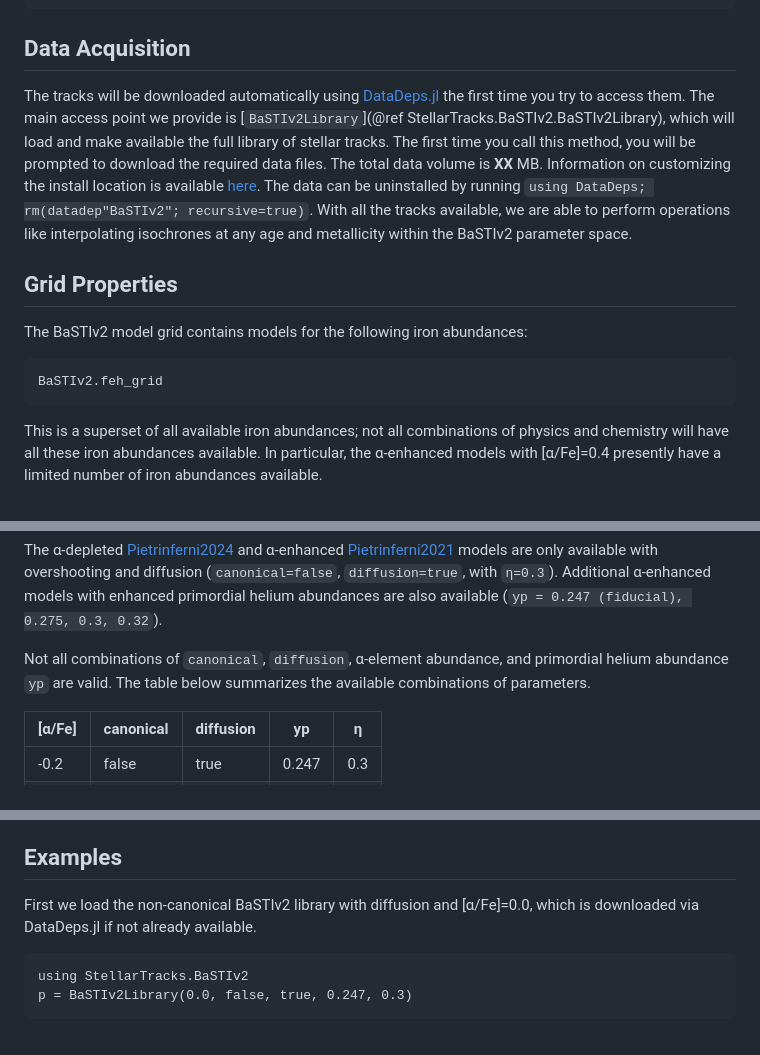
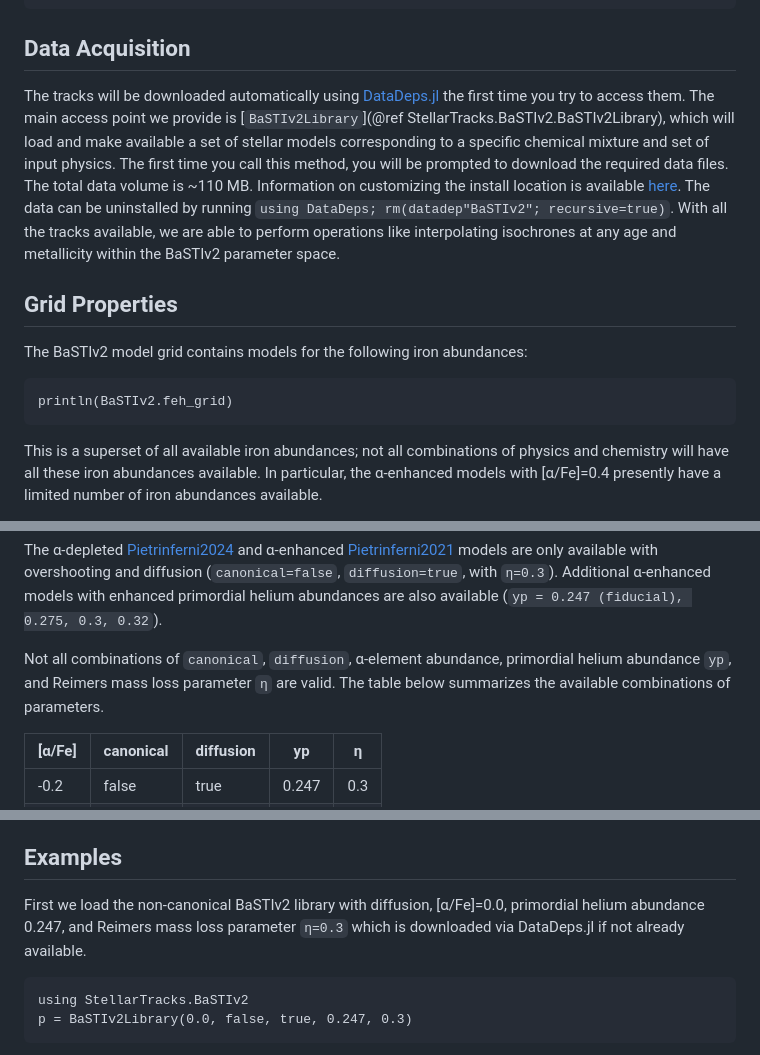
Before and after one commit to cgarling/StellarTracks.jl, a Markdown page: docs/src/basti_v2.md, 3 parts joined by grey strips. GitHub-like rendering.

Commit message:
update bastiv2 docs

````diff
--- a/docs/src/basti_v2.md
+++ b/docs/src/basti_v2.md
@@ -18,13 +18,13 @@ using StellarTracks.BaSTIv2: BaSTIv2Library, X, Y, Z # load specific methods
 
 ## Data Acquisition
 
-The tracks will be downloaded automatically using [DataDeps.jl](https://github.com/oxinabox/DataDeps.jl) the first time you try to access them. The main access point we provide is [`BaSTIv2Library`](@ref StellarTracks.BaSTIv2.BaSTIv2Library), which will load and make available the full library of stellar tracks. The first time you call this method, you will be prompted to download the required data files. The total data volume is **XX** MB. Information on customizing the install location is available [here](https://www.oxinabox.net/DataDeps.jl/stable/z10-for-end-users/). The data can be uninstalled by running `using DataDeps; rm(datadep"BaSTIv2"; recursive=true)`. With all the tracks available, we are able to perform operations like interpolating isochrones at any age and metallicity within the BaSTIv2 parameter space.
+The tracks will be downloaded automatically using [DataDeps.jl](https://github.com/oxinabox/DataDeps.jl) the first time you try to access them. The main access point we provide is [`BaSTIv2Library`](@ref StellarTracks.BaSTIv2.BaSTIv2Library), which will load and make available a set of stellar models corresponding to a specific chemical mixture and set of input physics. The first time you call this method, you will be prompted to download the required data files. The total data volume is ~110 MB. Information on customizing the install location is available [here](https://www.oxinabox.net/DataDeps.jl/stable/z10-for-end-users/). The data can be uninstalled by running `using DataDeps; rm(datadep"BaSTIv2"; recursive=true)`. With all the tracks available, we are able to perform operations like interpolating isochrones at any age and metallicity within the BaSTIv2 parameter space.
 
 ## Grid Properties
 The BaSTIv2 model grid contains models for the following iron abundances:
 
 ```@example
-BaSTIv2.feh_grid
+println(BaSTIv2.feh_grid)
 ```
 
 This is a superset of all available iron abundances; not all combinations of physics and chemistry will have all these iron abundances available. In particular, the α-enhanced models with \[α/Fe\]=0.4 presently have a limited number of iron abundances available.
@@ -35,7 +35,7 @@ For scaled-solar abundance patterns, models are available with different physics
 
 The α-depleted [Pietrinferni2024](@citep) and α-enhanced [Pietrinferni2021](@citep) models are only available with overshooting and diffusion (`canonical=false`, `diffusion=true`, with `η=0.3`). Additional α-enhanced models with enhanced primordial helium abundances are also available (`yp = 0.247 (fiducial), 0.275, 0.3, 0.32`).
 
-Not all combinations of `canonical`, `diffusion`, α-element abundance, and primordial helium abundance `yp` are valid. The table below summarizes the available combinations of parameters.
+Not all combinations of `canonical`, `diffusion`, α-element abundance, primordial helium abundance `yp`, and Reimers mass loss parameter `η` are valid. The table below summarizes the available combinations of parameters.
 
 | \[α/Fe\] | canonical | diffusion | yp    | η   |
 |----------|-----------|-----------|-------|-----|
@@ -52,7 +52,7 @@ Not all combinations of `canonical`, `diffusion`, α-element abundance, and prim
 As setting up these arguments can be arduous, we have attempted to provide useful error messages when an invalid combination of arguments is requested.
 
 ## Examples
-First we load the non-canonical BaSTIv2 library with diffusion and \[α/Fe\]=0.0, which is downloaded via DataDeps.jl if not already available.
+First we load the non-canonical BaSTIv2 library with diffusion, \[α/Fe\]=0.0, primordial helium abundance 0.247, and Reimers mass loss parameter `η=0.3` which is downloaded via DataDeps.jl if not already available.
 ```@example
 using StellarTracks.BaSTIv2
 p = BaSTIv2Library(0.0, false, true, 0.247, 0.3)
````
Also changed, not shown: other parts of docs/src/basti_v2.md (+1 -1 lines).
